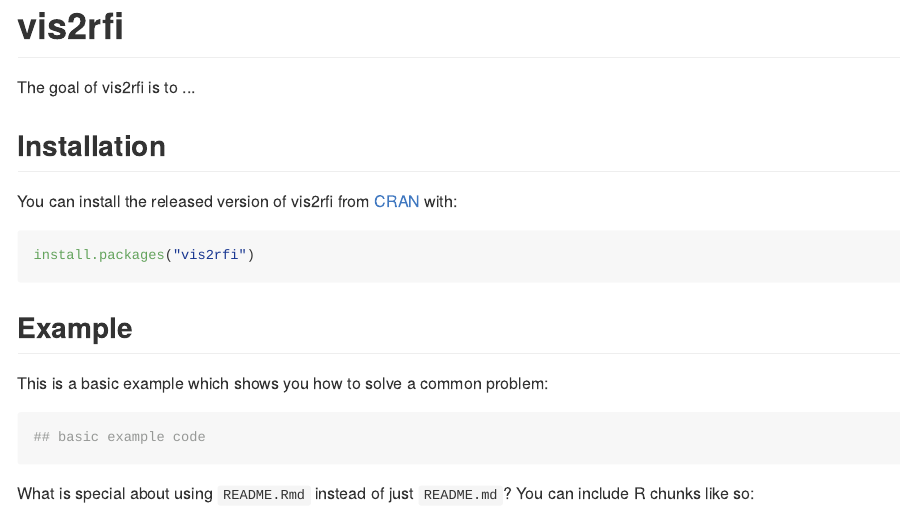
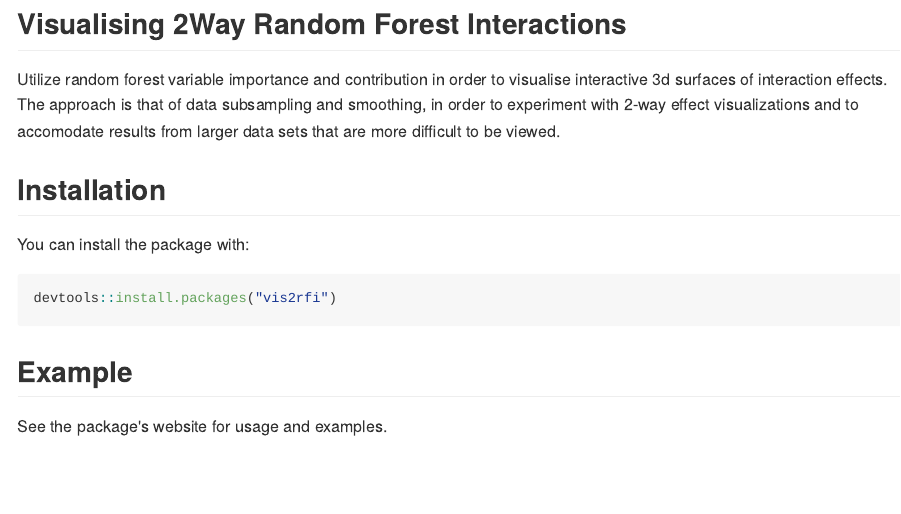
Before and after one commit to ariKoi/vis2rfi, an R Markdown document (README.Rmd): the page in a window 1100 px wide, from 30 px down before the commit and from 90 px down after it. The pictures show the output file README.md that the author committed with the source, drawn offline in the style of GitHub.

Commit message:
Amended readme.

````diff
--- a/README.Rmd
+++ b/README.Rmd
@@ -7,29 +7,28 @@
 ```{r setup, include = FALSE}
 knitr::opts_chunk$set(
   collapse = TRUE,
-  comment = "#>",
+  comment = "#R>",
   fig.path = "man/figures/README-",
   out.width = "100%"
 )
 ```
-# vis2rfi
 
-The goal of vis2rfi is to ...
+\
+
+<img src="man/figures/logo_vis2rfi_last.png" style="border-style: none;"/>
+
+## Visualising 2Way Random Forest Interactions
+
+Utilize random forest variable importance and contribution in order to visualise interactive 3d surfaces of interaction effects. The approach is that of data subsampling and smoothing, in order to experiment with 2-way effect visualizations and to accomodate results from larger data sets that are more difficult to be viewed.
 
 ## Installation
 
-You can install the released version of vis2rfi from [CRAN](https://CRAN.R-project.org) with:
+You can install the package with:
 
 ``` r
-install.packages("vis2rfi")
+devtools::install.packages("vis2rfi")
 ```
 
 ## Example
 
-This is a basic example which shows you how to solve a common problem:
-
-```{r example}
-## basic example code
-```
-
-What is special about using `README.Rmd` instead of just `README.md`? You can include R chunks like so:
+See the package's website for usage and examples.
````
Also changed, not shown: README.md, README.Rmd (14 more changed lines).
